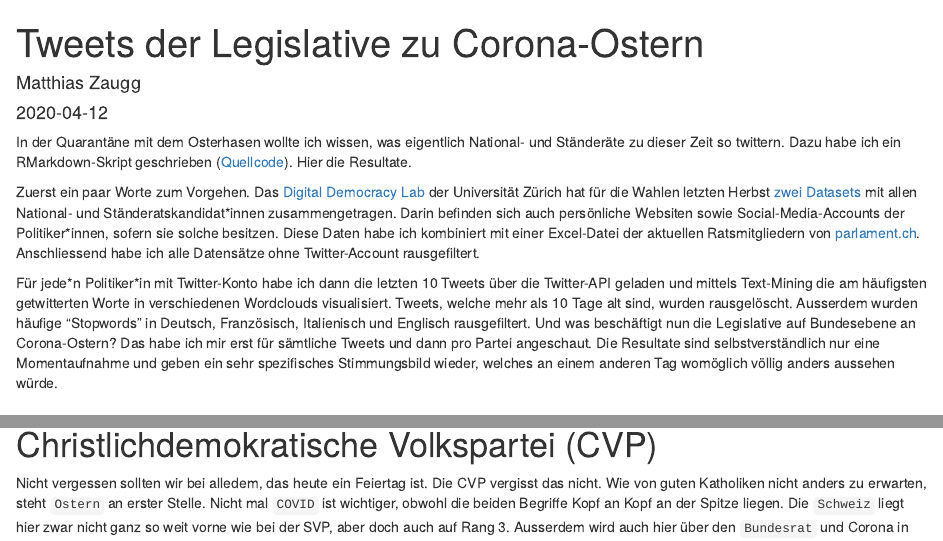
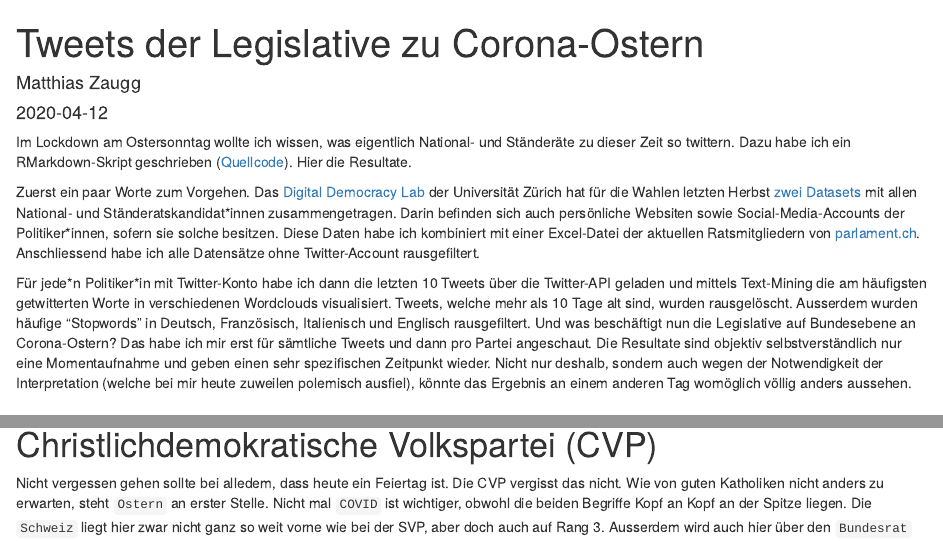
Before and after one commit to nomaad/learnR, an R Markdown document (2020-04-12-was-twittert-die-legislative.Rmd): the page in a window 1100 px wide, from its top, and a second part further down, joined at a grey line. Rendered offline with R 4.5, knitr and Pandoc, with nearby package versions; some code elsewhere in the file could not run offline.

````diff
--- a/2020-04-12-was-twittert-die-legislative.Rmd
+++ b/2020-04-12-was-twittert-die-legislative.Rmd
@@ -2,8 +2,8 @@
 title: "Tweets der Legislative zu Corona-Ostern"
 author: "Matthias Zaugg"
 date: "2020-04-12"
-categories: ["R", "Technology"]
-tags: ["Twitter", "Text Mining"]
+categories: ["Tech"]
+tags: ["Twitter", "Text Mining", "R"]
 output: html_document
 reading_time: FALSE
 ---
@@ -193,11 +193,11 @@
             select(firstname, lastname, fullname, party_short, district, created_at, text)
 ```
 
-In der Quarantäne mit dem Osterhasen wollte ich wissen, was eigentlich National- und Ständeräte zu dieser Zeit so twittern. Dazu habe ich ein RMarkdown-Skript geschrieben ([Quellcode](https://github.com/nomaad/learnR/blob/master/2020-04-12-was-twittert-die-legislative.Rmd)). Hier die Resultate.
+Im Lockdown am Ostersonntag wollte ich wissen, was eigentlich National- und Ständeräte zu dieser Zeit so twittern. Dazu habe ich ein RMarkdown-Skript geschrieben ([Quellcode](https://github.com/nomaad/learnR/blob/master/2020-04-12-was-twittert-die-legislative.Rmd)). Hier die Resultate.
 
 Zuerst ein paar Worte zum Vorgehen. Das [Digital Democracy Lab](https://digdemlab.io/) der Universität Zürich hat für die Wahlen letzten Herbst [zwei Datasets](https://github.com/DigDemLab/chvote19_accounts) mit allen National- und Ständeratskandidat\*innen zusammengetragen. Darin befinden sich auch persönliche Websiten sowie Social-Media-Accounts der Politiker\*innen, sofern sie solche besitzen. Diese Daten habe ich kombiniert mit einer Excel-Datei der aktuellen Ratsmitgliedern von [parlament.ch](https://www.parlament.ch/de/ratsmitglieder). Anschliessend habe ich alle Datensätze ohne Twitter-Account rausgefiltert.
 
-Für jede\*n Politiker\*in mit Twitter-Konto habe ich dann die letzten 10 Tweets über die Twitter-API geladen und mittels Text-Mining die am häufigsten getwitterten Worte in verschiedenen Wordclouds visualisiert. Tweets, welche mehr als 10 Tage alt sind, wurden rausgelöscht. Ausserdem wurden häufige "Stopwords" in Deutsch, Französisch, Italienisch und Englisch rausgefiltert. Und was beschäftigt nun die Legislative auf Bundesebene an Corona-Ostern? Das habe ich mir erst für sämtliche Tweets und dann pro Partei angeschaut. Die Resultate sind selbstverständlich nur eine Momentaufnahme und geben ein sehr spezifisches Stimmungsbild wieder, welches an einem anderen Tag womöglich völlig anders aussehen würde.
+Für jede\*n Politiker\*in mit Twitter-Konto habe ich dann die letzten 10 Tweets über die Twitter-API geladen und mittels Text-Mining die am häufigsten getwitterten Worte in verschiedenen Wordclouds visualisiert. Tweets, welche mehr als 10 Tage alt sind, wurden rausgelöscht. Ausserdem wurden häufige "Stopwords" in Deutsch, Französisch, Italienisch und Englisch rausgefiltert. Und was beschäftigt nun die Legislative auf Bundesebene an Corona-Ostern? Das habe ich mir erst für sämtliche Tweets und dann pro Partei angeschaut. Die Resultate sind objektiv selbstverständlich nur eine Momentaufnahme und geben einen sehr spezifischen Zeitpunkt wieder. Nicht nur deshalb, sondern auch wegen der Notwendigkeit der Interpretation (welche bei mir heute zuweilen polemisch ausfiel), könnte das Ergebnis an einem anderen Tag womöglich völlig anders aussehen.
 
 # Alle Parteien
 
@@ -261,7 +261,7 @@
 
 # Christlichdemokratische Volkspartei (CVP)
 
-Nicht vergessen sollten wir bei alledem, das heute ein Feiertag ist. Die CVP vergisst das nicht. Wie von guten Katholiken nicht anders zu erwarten, steht `Ostern` an erster Stelle. Nicht mal `COVID` ist wichtiger, obwohl die beiden Begriffe Kopf an Kopf an der Spitze liegen. Die `Schweiz` liegt hier zwar nicht ganz so weit vorne wie bei der SVP, aber doch auch auf Rang 3. Ausserdem wird auch hier über den `Bundesrat` und Corona in verschiedenen Varianten gezwitschert. Des weiteren taucht ein neuer Akteur auf: die `Armee`! Ich spekuliere darauf, dass sich Militärhelme vorzüglich zum Eiertütschen in Selbstisolation eignen. Frohe Ostern!
+Nicht vergessen gehen sollte bei alledem, dass heute ein Feiertag ist. Die CVP vergisst das nicht. Wie von guten Katholiken nicht anders zu erwarten, steht `Ostern` an erster Stelle. Nicht mal `COVID` ist wichtiger, obwohl die beiden Begriffe Kopf an Kopf an der Spitze liegen. Die `Schweiz` liegt hier zwar nicht ganz so weit vorne wie bei der SVP, aber doch auch auf Rang 3. Ausserdem wird auch hier über den `Bundesrat` und Corona in verschiedenen Varianten gezwitschert. Des weiteren taucht ein neuer Akteur auf: die `Armee`. Ich spekuliere darauf, dass sich Militärhelme vorzüglich zum "Eiertütschen" in Selbstisolation eignen. Frohe Ostern!
 
 ```{r cvp, echo=FALSE, warning=FALSE}
 tweets.cvp <- filter(tweets, party_short =="CVP")
````
Also changed, not shown: 2020-04-12-was-twittert-die-legislative.Rmd (4 more changed lines).
